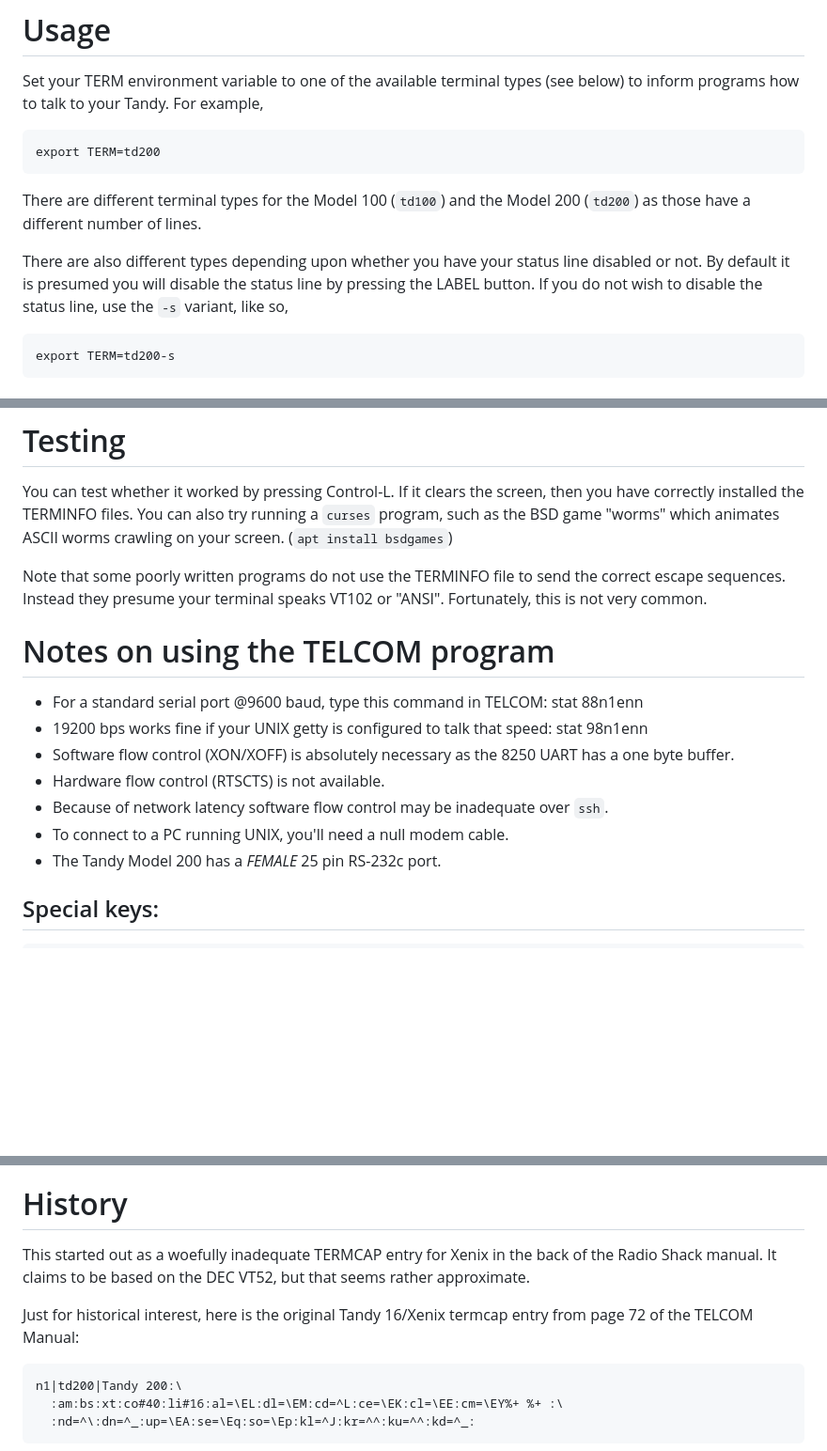
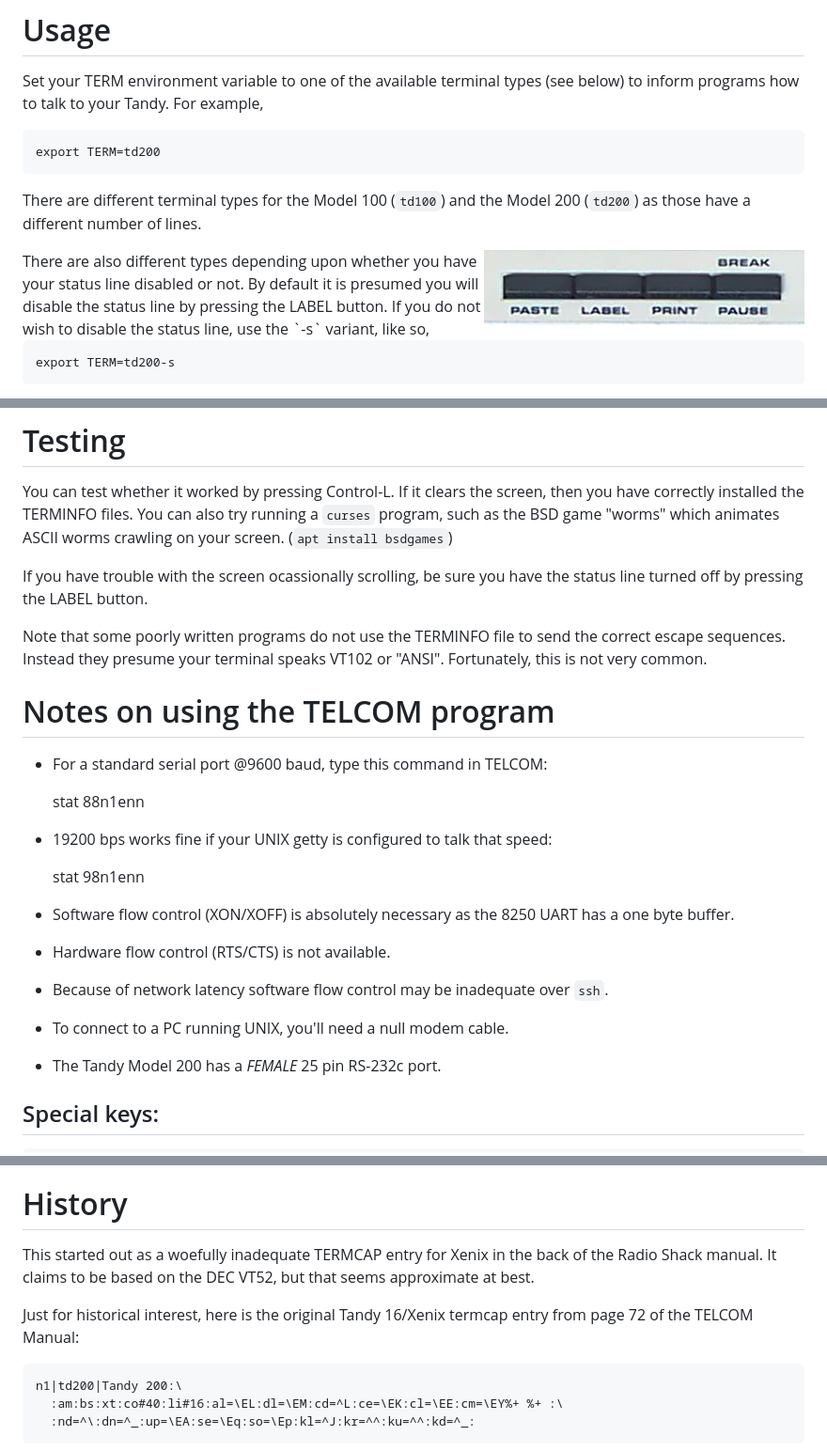
Before and after one commit to hackerb9/Tandy-Terminfo, a Markdown page: README.md, 3 parts joined by grey strips. Shown at 94% size. Rendered like a GitHub page; pictures changed too: README.md.d/labelbutton.jpg (added); blank space fills up the shorter version.

Commit message:
Add in an image of the LABEL button so people know what we're talking about.

```diff
--- a/README.md
+++ b/README.md
@@ -21,6 +21,7 @@ Set your TERM environment variable to one of the available terminal types (see b
 There are different terminal types for the Model 100 (`td100`) and the
 Model 200 (`td200`) as those have a different number of lines.
 
+<img src="README.md.d/labelbutton.jpg" align="right">
 There are also different types depending upon whether you have your
 status line disabled or not. By default it is presumed you will
 disable the status line by pressing the LABEL button. If you do not
@@ -65,18 +66,29 @@ While setting the `TERM` environment variable will get you most of the way to a
 
 You can test whether it worked by pressing Control-L. If it clears the screen, then you have correctly installed the TERMINFO files. You can also try running a `curses` program, such as the BSD game "worms" which animates ASCII worms crawling on your screen. (`apt install bsdgames`)
 
+If you have trouble with the screen ocassionally scrolling, be sure
+you have the status line turned off by pressing the LABEL button.
+
 Note that some poorly written programs do not use the TERMINFO file to send the correct escape sequences. Instead they presume your terminal speaks VT102 or "ANSI". Fortunately, this is not very common.
 
 # Notes on using the TELCOM program
 
 * For a standard serial port @9600 baud, type this command in TELCOM:
+
     stat 88n1enn
+
 * 19200 bps works fine if your UNIX getty is configured to talk that speed:
+
     stat 98n1enn
+
 * Software flow control (XON/XOFF) is absolutely necessary as the 8250 UART has a one byte buffer.
-* Hardware flow control (RTSCTS) is not available.
+
+* Hardware flow control (RTS/CTS) is not available.
+
 * Because of network latency software flow control may be inadequate over `ssh`.
+
 * To connect to a PC running UNIX, you'll need a null modem cable.
+
 * The Tandy Model 200 has a *FEMALE* 25 pin RS-232c port.
 
 ## Special keys:
@@ -93,9 +105,12 @@ Note that Tandy docs say CTRL-@ is supposed to work, but it does not.
 
 # History
 
-This started out as a woefully inadequate TERMCAP entry for Xenix in the back of the Radio Shack manual. It claims to be based on the DEC VT52, but that seems rather approximate.
+This started out as a woefully inadequate TERMCAP entry for Xenix in
+the back of the Radio Shack manual. It claims to be based on the DEC
+VT52, but that seems approximate at best.
 
-Just for historical interest, here is the original Tandy 16/Xenix termcap entry from page 72 of the TELCOM Manual:
+Just for historical interest, here is the original Tandy 16/Xenix
+termcap entry from page 72 of the TELCOM Manual:
 
     n1|td200|Tandy 200:\
       :am:bs:xt:co#40:li#16:al=\EL:dl=\EM:cd=^L:ce=\EK:cl=\EE:cm=\EY%+ %+ :\
```
